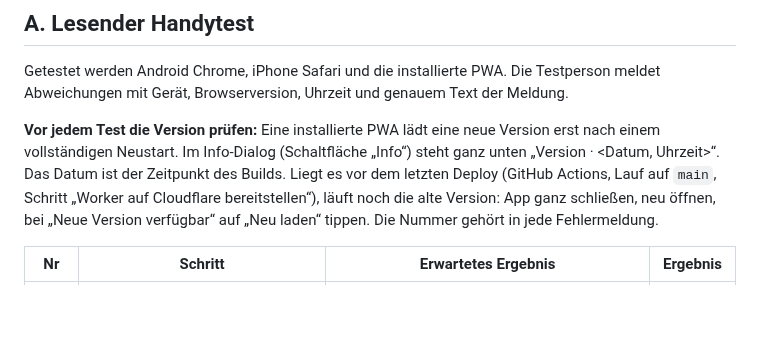
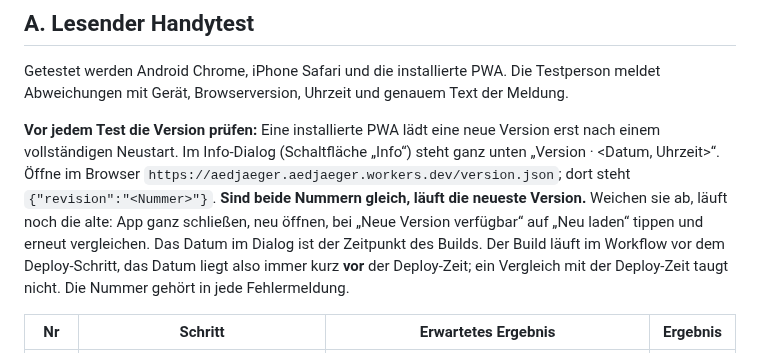
Before and after one commit to FrnkMrz/AEDjaeger, a Markdown page: docs/pilot-abnahme.md, the part around the change. Rendered like a GitHub page; blank space fills up the shorter version.

```diff
--- a/docs/pilot-abnahme.md
+++ b/docs/pilot-abnahme.md
@@ -14,7 +14,7 @@ Legende für die Ergebnisfelder: `[ ]` offen, `[x]` bestanden, `[!]` Fehler (Not
 
 Getestet werden Android Chrome, iPhone Safari und die installierte PWA. Die Testperson meldet Abweichungen mit Gerät, Browserversion, Uhrzeit und genauem Text der Meldung.
 
-**Vor jedem Test die Version prüfen:** Eine installierte PWA lädt eine neue Version erst nach einem vollständigen Neustart. Im Info-Dialog (Schaltfläche „Info“) steht ganz unten „Version <Nummer> · <Datum, Uhrzeit>“. Das Datum ist der Zeitpunkt des Builds. Liegt es vor dem letzten Deploy (GitHub Actions, Lauf auf `main`, Schritt „Worker auf Cloudflare bereitstellen“), läuft noch die alte Version: App ganz schließen, neu öffnen, bei „Neue Version verfügbar“ auf „Neu laden“ tippen. Die Nummer gehört in jede Fehlermeldung.
+**Vor jedem Test die Version prüfen:** Eine installierte PWA lädt eine neue Version erst nach einem vollständigen Neustart. Im Info-Dialog (Schaltfläche „Info“) steht ganz unten „Version <Nummer> · <Datum, Uhrzeit>“. Öffne im Browser `https://aedjaeger.aedjaeger.workers.dev/version.json`; dort steht `{"revision":"<Nummer>"}`. **Sind beide Nummern gleich, läuft die neueste Version.** Weichen sie ab, läuft noch die alte: App ganz schließen, neu öffnen, bei „Neue Version verfügbar“ auf „Neu laden“ tippen und erneut vergleichen. Das Datum im Dialog ist der Zeitpunkt des Builds. Der Build läuft im Workflow vor dem Deploy-Schritt, das Datum liegt also immer kurz **vor** der Deploy-Zeit; ein Vergleich mit der Deploy-Zeit taugt nicht. Die Nummer gehört in jede Fehlermeldung.
 
 | Nr | Schritt | Erwartetes Ergebnis | Ergebnis |
 | --- | --- | --- | --- |
```
Also changed, not shown: CHANGELOG.md (+1 -1 lines).
